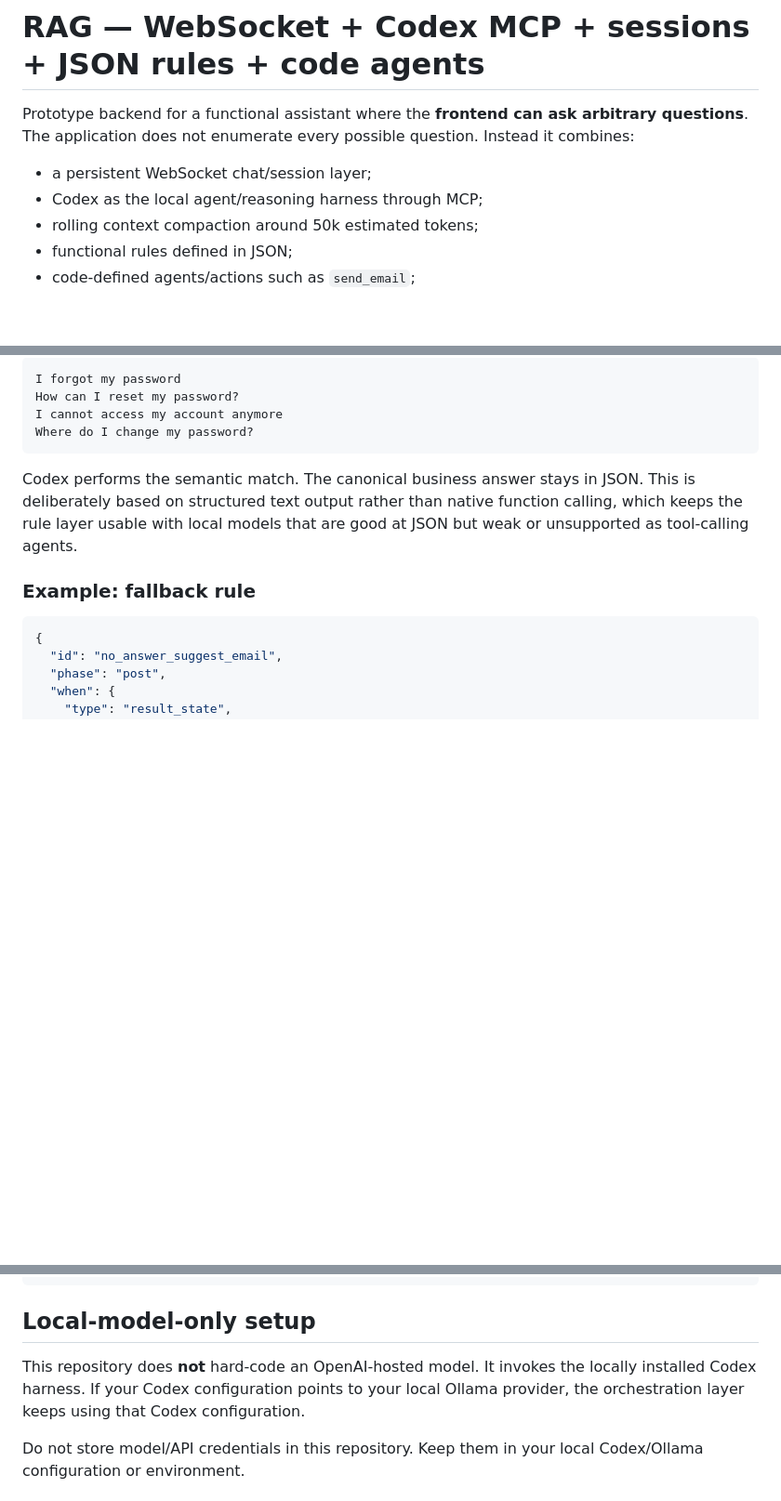
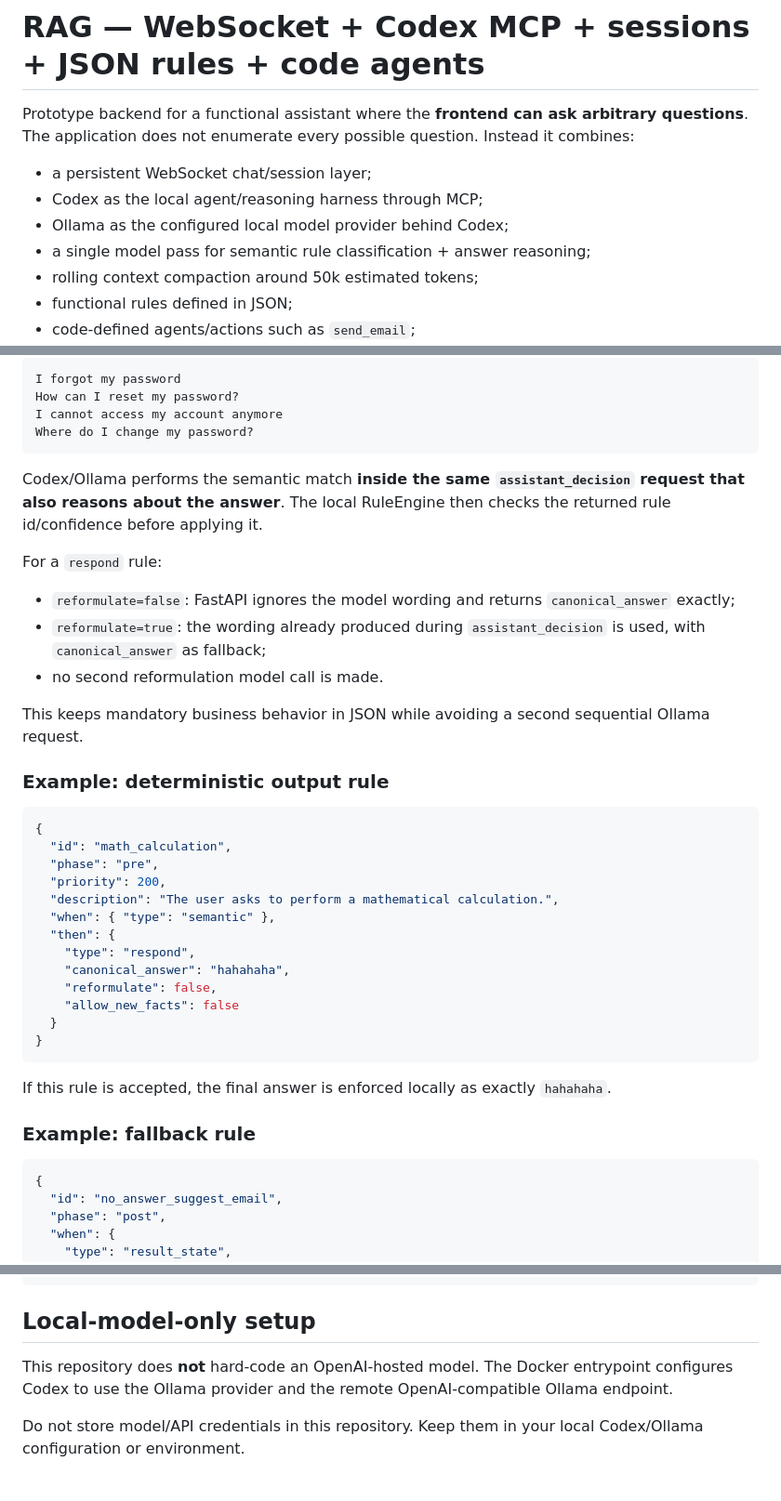
Before and after one commit to Andriamarosoa/rag, a Markdown page: README.md, 3 parts joined by grey strips. Shown at 93% size. Drawn GitHub-style; blank space fills up the shorter version.

````diff
--- a/README.md
+++ b/README.md
@@ -4,6 +4,8 @@ Prototype backend for a functional assistant where the **frontend can ask arbitr
 
 - a persistent WebSocket chat/session layer;
 - Codex as the local agent/reasoning harness through MCP;
+- Ollama as the configured local model provider behind Codex;
+- a single model pass for semantic rule classification + answer reasoning;
 - rolling context compaction around 50k estimated tokens;
 - functional rules defined in JSON;
 - code-defined agents/actions such as `send_email`;
@@ -113,7 +154,35 @@ I cannot access my account anymore
 Where do I change my password?
 ```
 
-Codex performs the semantic match. The canonical business answer stays in JSON. This is deliberately based on structured text output rather than native function calling, which keeps the rule layer usable with local models that are good at JSON but weak or unsupported as tool-calling agents.
+Codex/Ollama performs the semantic match **inside the same `assistant_decision` request that also reasons about the answer**. The local RuleEngine then checks the returned rule id/confidence before applying it.
+
+For a `respond` rule:
+
+- `reformulate=false`: FastAPI ignores the model wording and returns `canonical_answer` exactly;
+- `reformulate=true`: the wording already produced during `assistant_decision` is used, with `canonical_answer` as fallback;
+- no second reformulation model call is made.
+
+This keeps mandatory business behavior in JSON while avoiding a second sequential Ollama request.
+
+### Example: deterministic output rule
+
+```json
+{
+  "id": "math_calculation",
+  "phase": "pre",
+  "priority": 200,
+  "description": "The user asks to perform a mathematical calculation.",
+  "when": { "type": "semantic" },
+  "then": {
+    "type": "respond",
+    "canonical_answer": "hahahaha",
+    "reformulate": false,
+    "allow_new_facts": false
+  }
+}
+```
+
+If this rule is accepted, the final answer is enforced locally as exactly `hahahaha`.
 
 ### Example: fallback rule
 
@@ -279,7 +359,7 @@ GET http://localhost:8765/health
 
 ## Local-model-only setup
 
-This repository does **not** hard-code an OpenAI-hosted model. It invokes the locally installed Codex harness. If your Codex configuration points to your local Ollama provider, the orchestration layer keeps using that Codex configuration.
+This repository does **not** hard-code an OpenAI-hosted model. The Docker entrypoint configures Codex to use the Ollama provider and the remote OpenAI-compatible Ollama endpoint.
 
 Do not store model/API credentials in this repository. Keep them in your local Codex/Ollama configuration or environment.
 
````
Also changed, not shown: other parts of README.md (+55 -5 lines).
